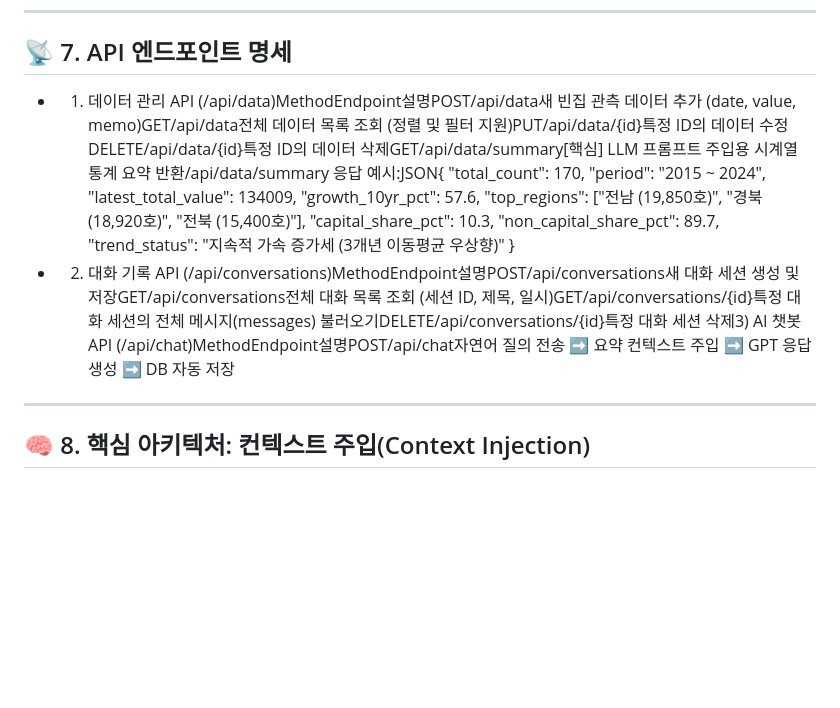
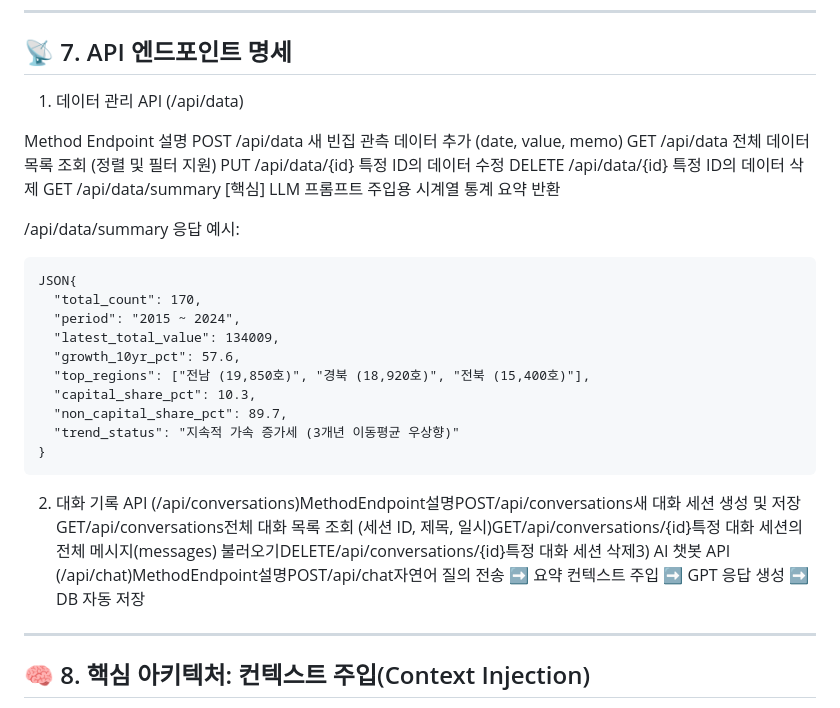
Before and after one commit to smz7093-web/M1-2, a Markdown page: README.md, the part around the change. Drawn GitHub-style; blank space fills up the shorter version.

````diff
--- a/README.md
+++ b/README.md
@@ -151,7 +151,18 @@ python -m http.server 3000
 
 ## 📡 7. API 엔드포인트 명세
 
-* 1) 데이터 관리 API (/api/data)MethodEndpoint설명POST/api/data새 빈집 관측 데이터 추가 (date, value, memo)GET/api/data전체 데이터 목록 조회 (정렬 및 필터 지원)PUT/api/data/{id}특정 ID의 데이터 수정DELETE/api/data/{id}특정 ID의 데이터 삭제GET/api/data/summary[핵심] LLM 프롬프트 주입용 시계열 통계 요약 반환/api/data/summary 응답 예시:JSON{
+1) 데이터 관리 API (/api/data)
+
+Method      Endpoint              설명
+POST        /api/data             새 빈집 관측 데이터 추가 (date, value, memo)
+GET         /api/data             전체 데이터 목록 조회 (정렬 및 필터 지원)
+PUT         /api/data/{id}        특정 ID의 데이터 수정
+DELETE      /api/data/{id}        특정 ID의 데이터 삭제
+GET         /api/data/summary     [핵심] LLM 프롬프트 주입용 시계열 통계 요약 반환
+
+/api/data/summary 응답 예시:
+```
+JSON{
   "total_count": 170,
   "period": "2015 ~ 2024",
   "latest_total_value": 134009,
@@ -161,7 +172,8 @@ python -m http.server 3000
   "non_capital_share_pct": 89.7,
   "trend_status": "지속적 가속 증가세 (3개년 이동평균 우상향)"
 }
-* 2) 대화 기록 API (/api/conversations)MethodEndpoint설명POST/api/conversations새 대화 세션 생성 및 저장GET/api/conversations전체 대화 목록 조회 (세션 ID, 제목, 일시)GET/api/conversations/{id}특정 대화 세션의 전체 메시지(messages) 불러오기DELETE/api/conversations/{id}특정 대화 세션 삭제3) AI 챗봇 API (/api/chat)MethodEndpoint설명POST/api/chat자연어 질의 전송 ➡️ 요약 컨텍스트 주입 ➡️ GPT 응답 생성 ➡️ DB 자동 저장
+```
+2) 대화 기록 API (/api/conversations)MethodEndpoint설명POST/api/conversations새 대화 세션 생성 및 저장GET/api/conversations전체 대화 목록 조회 (세션 ID, 제목, 일시)GET/api/conversations/{id}특정 대화 세션의 전체 메시지(messages) 불러오기DELETE/api/conversations/{id}특정 대화 세션 삭제3) AI 챗봇 API (/api/chat)MethodEndpoint설명POST/api/chat자연어 질의 전송 ➡️ 요약 컨텍스트 주입 ➡️ GPT 응답 생성 ➡️ DB 자동 저장
 
 ---
 
````
